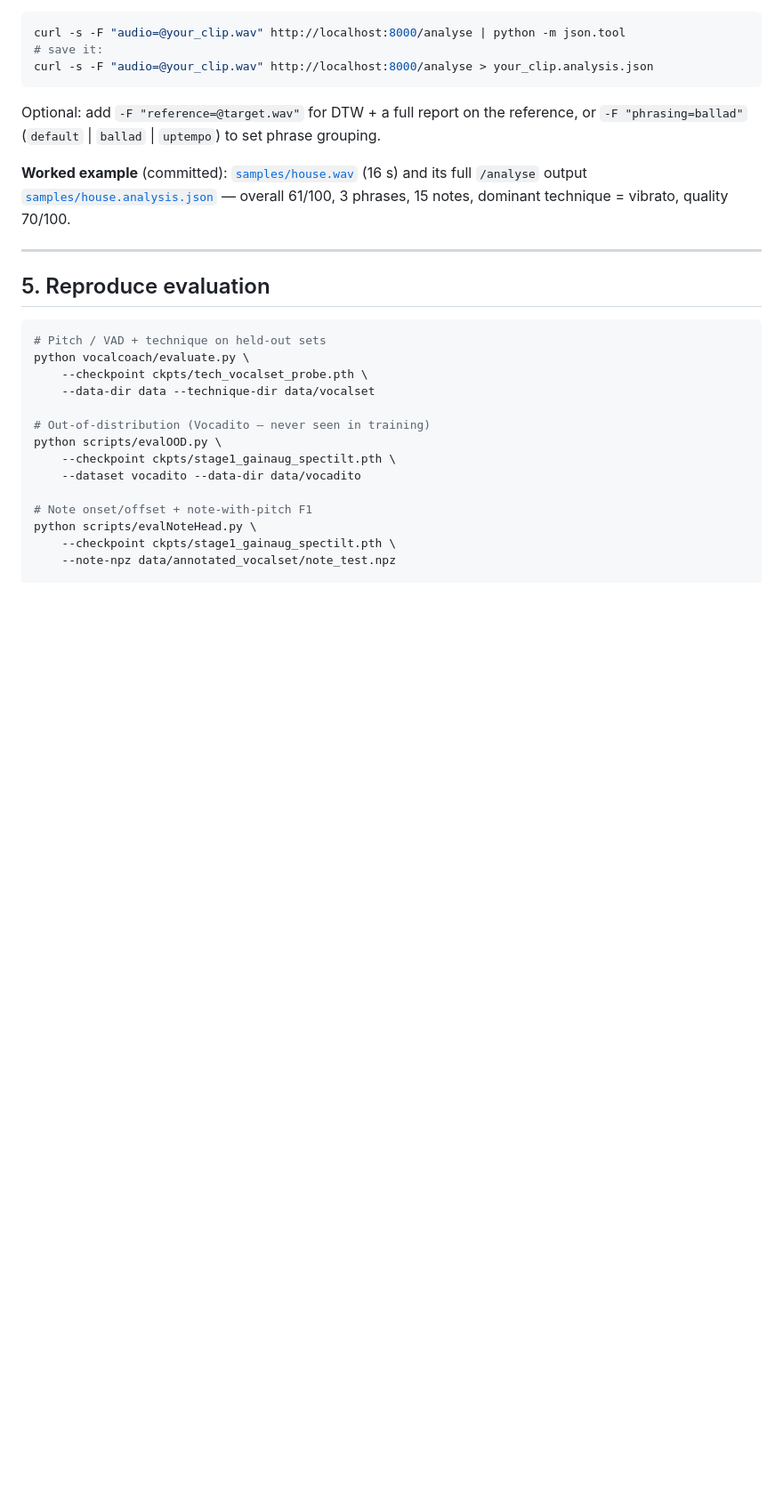
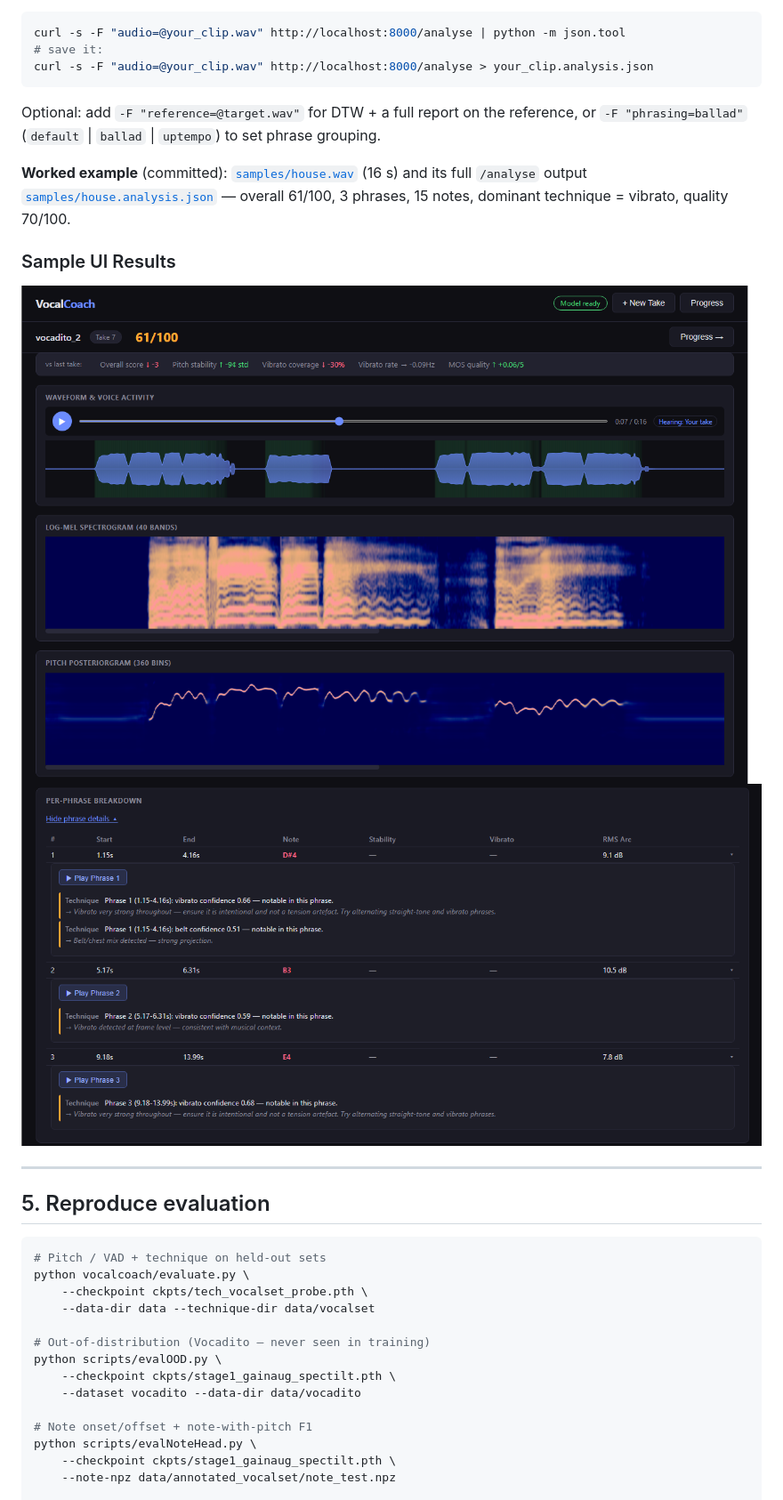
Before and after one commit to rajat17-personal/vocal-coach, a Markdown page: README.md, the part around one of its changes. Shown at 89% size. GitHub-like rendering; blank space fills up the shorter version.

```diff
--- a/README.md
+++ b/README.md
@@ -97,6 +97,11 @@ or `-F "phrasing=ballad"` (`default` | `ballad` | `uptempo`) to set phrase group
 its full `/analyse` output [`samples/house.analysis.json`](samples/house.analysis.json)
 — overall 61/100, 3 phrases, 15 notes, dominant technique = vibrato, quality 70/100.
 
+### Sample UI Results
+
+![UI Sample Inference](/samples/sample_ui.png)
+![UI Per Phrase observations](/samples/sample_ui_perPhrase.png)
+
 ---
 
 ## 5. Reproduce evaluation
```
Also changed, not shown: other parts of README.md (+11 -3 lines).
